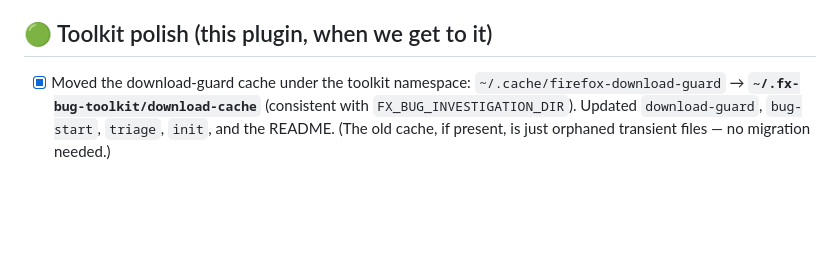
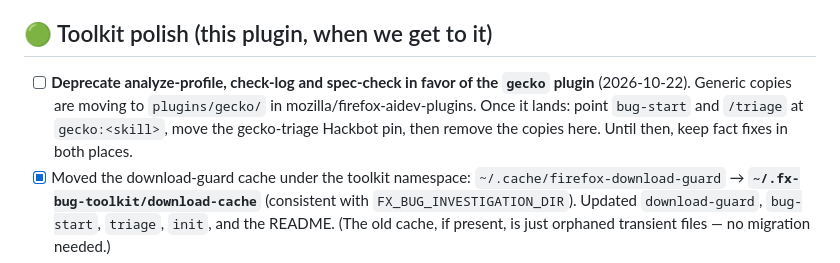
Before and after one commit to alastor0325/fx-bug-toolkit, a Markdown page: docs/TODO.md, the part around the change. GitHub-like rendering; blank space fills up the shorter version.

Commit message:
docs(todo): track deprecating the skills that move to the gecko plugin

```diff
--- a/docs/TODO.md
+++ b/docs/TODO.md
@@ -196,6 +196,11 @@ and the viewer is browser-based. The launcher was bash; now `serve.py`
 
 ## 🟢 Toolkit polish (this plugin, when we get to it)
 
+- [ ] **Deprecate analyze-profile, check-log and spec-check in favor of the `gecko`
+  plugin** (2026-10-22). Generic copies are moving to `plugins/gecko/` in
+  mozilla/firefox-aidev-plugins. Once it lands: point `bug-start` and `/triage` at
+  `gecko:<skill>`, move the gecko-triage Hackbot pin, then remove the copies here.
+  Until then, keep fact fixes in both places.
 - [x] Moved the download-guard cache under the toolkit namespace:
       `~/.cache/firefox-download-guard` → **`~/.fx-bug-toolkit/download-cache`**
       (consistent with `FX_BUG_INVESTIGATION_DIR`). Updated `download-guard`,
```
